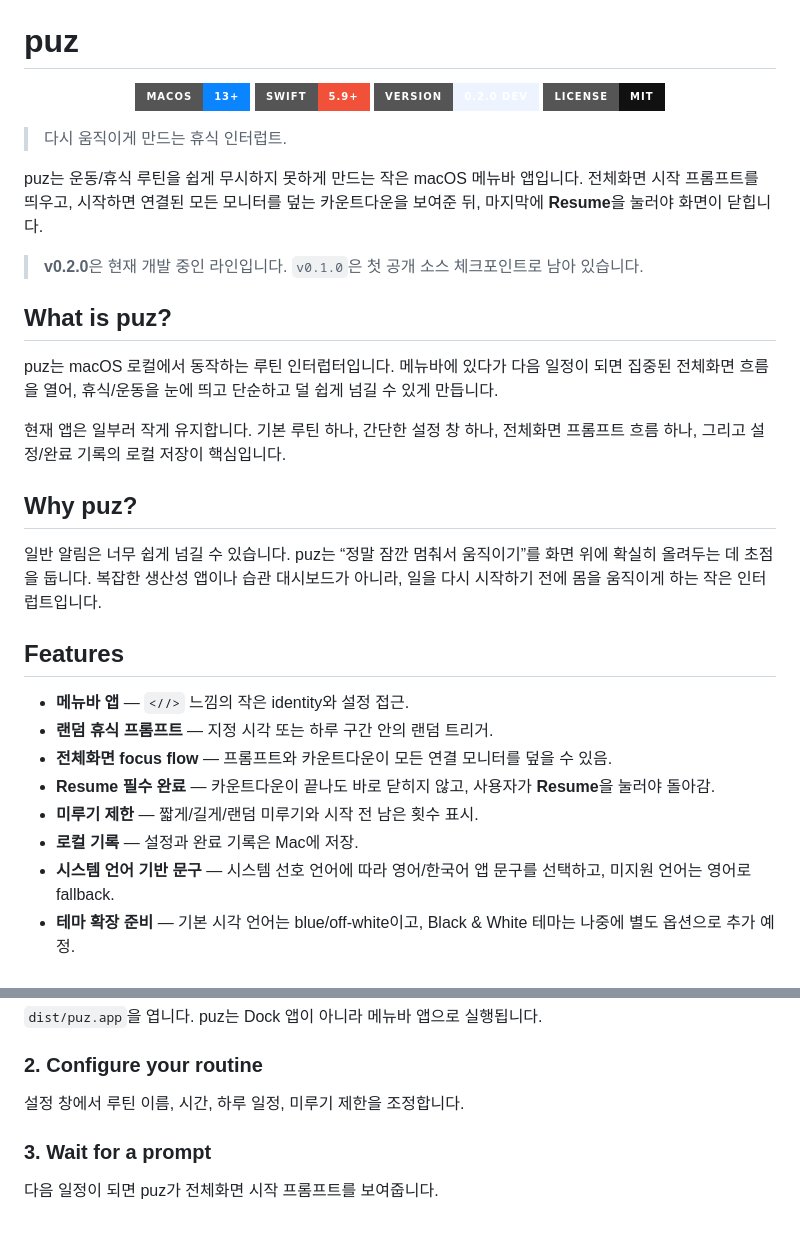
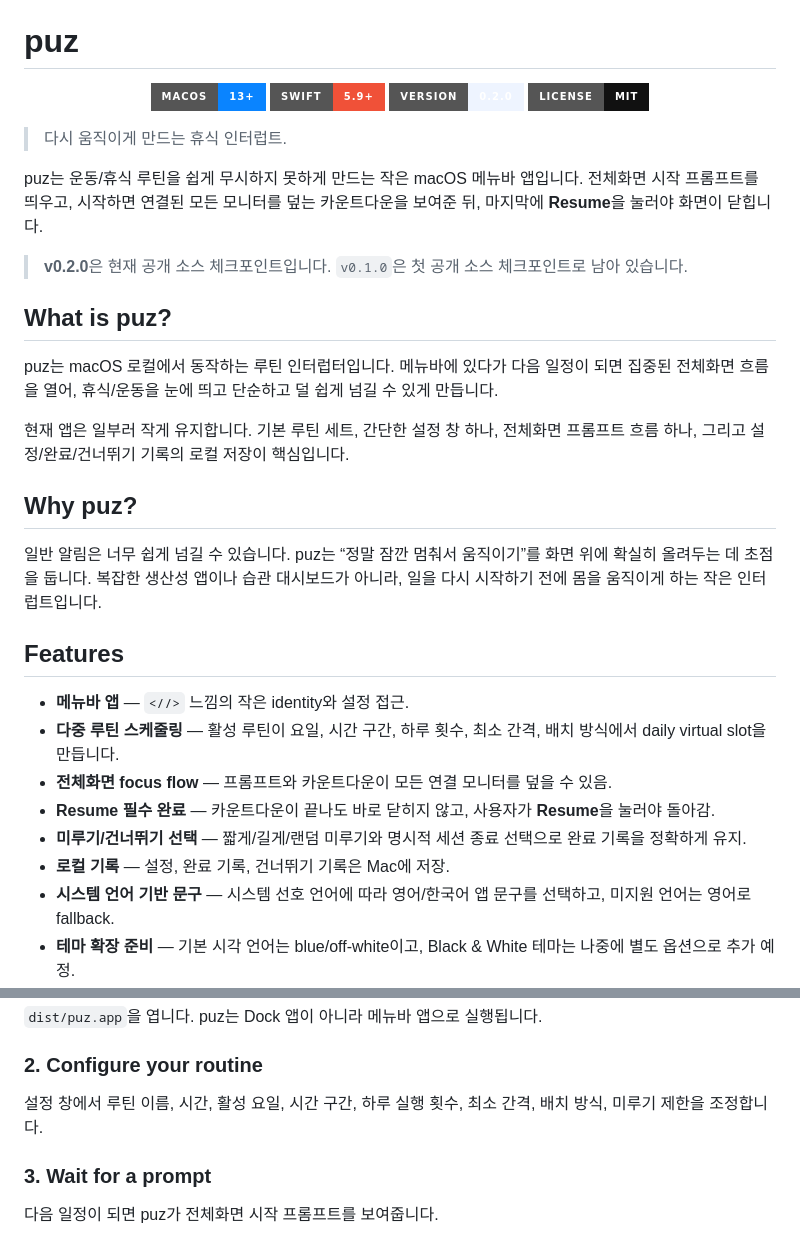
Before and after one commit to hosioobo/puz, a Markdown page: README.ko.md, 2 parts joined by grey strips. Drawn GitHub-style; badges without logos.

```diff
--- a/README.ko.md
+++ b/README.ko.md
@@ -5,7 +5,7 @@
 <p align="center">
   <img alt="macOS 13+" src="https://img.shields.io/badge/macOS-13%2B-0A84FF?style=for-the-badge&logo=apple&logoColor=white">
   <img alt="Swift 5.9+" src="https://img.shields.io/badge/Swift-5.9%2B-F05138?style=for-the-badge&logo=swift&logoColor=white">
-  <img alt="Version 0.2.0 dev" src="https://img.shields.io/badge/version-0.2.0%20dev-EEF4FF?style=for-the-badge">
+  <img alt="Version 0.2.0" src="https://img.shields.io/badge/version-0.2.0-EEF4FF?style=for-the-badge">
   <a href="./LICENSE"><img alt="MIT License" src="https://img.shields.io/badge/license-MIT-111111?style=for-the-badge"></a>
 </p>
 
@@ -13,13 +13,13 @@
 
 puz는 운동/휴식 루틴을 쉽게 무시하지 못하게 만드는 작은 macOS 메뉴바 앱입니다. 전체화면 시작 프롬프트를 띄우고, 시작하면 연결된 모든 모니터를 덮는 카운트다운을 보여준 뒤, 마지막에 **Resume**을 눌러야 화면이 닫힙니다.
 
-> **v0.2.0**은 현재 개발 중인 라인입니다. `v0.1.0`은 첫 공개 소스 체크포인트로 남아 있습니다.
+> **v0.2.0**은 현재 공개 소스 체크포인트입니다. `v0.1.0`은 첫 공개 소스 체크포인트로 남아 있습니다.
 
 ## What is puz?
 
 puz는 macOS 로컬에서 동작하는 루틴 인터럽터입니다. 메뉴바에 있다가 다음 일정이 되면 집중된 전체화면 흐름을 열어, 휴식/운동을 눈에 띄고 단순하고 덜 쉽게 넘길 수 있게 만듭니다.
 
-현재 앱은 일부러 작게 유지합니다. 기본 루틴 하나, 간단한 설정 창 하나, 전체화면 프롬프트 흐름 하나, 그리고 설정/완료 기록의 로컬 저장이 핵심입니다.
+현재 앱은 일부러 작게 유지합니다. 기본 루틴 세트, 간단한 설정 창 하나, 전체화면 프롬프트 흐름 하나, 그리고 설정/완료/건너뛰기 기록의 로컬 저장이 핵심입니다.
 
 ## Why puz?
 
@@ -28,11 +28,11 @@ puz는 macOS 로컬에서 동작하는 루틴 인터럽터입니다. 메뉴바
 ## Features
 
 - **메뉴바 앱** — `<//>` 느낌의 작은 identity와 설정 접근.
-- **랜덤 휴식 프롬프트** — 지정 시각 또는 하루 구간 안의 랜덤 트리거.
+- **다중 루틴 스케줄링** — 활성 루틴이 요일, 시간 구간, 하루 횟수, 최소 간격, 배치 방식에서 daily virtual slot을 만듭니다.
 - **전체화면 focus flow** — 프롬프트와 카운트다운이 모든 연결 모니터를 덮을 수 있음.
 - **Resume 필수 완료** — 카운트다운이 끝나도 바로 닫히지 않고, 사용자가 **Resume**을 눌러야 돌아감.
-- **미루기 제한** — 짧게/길게/랜덤 미루기와 시작 전 남은 횟수 표시.
-- **로컬 기록** — 설정과 완료 기록은 Mac에 저장.
+- **미루기/건너뛰기 선택** — 짧게/길게/랜덤 미루기와 명시적 세션 종료 선택으로 완료 기록을 정확하게 유지.
+- **로컬 기록** — 설정, 완료 기록, 건너뛰기 기록은 Mac에 저장.
 - **시스템 언어 기반 문구** — 시스템 선호 언어에 따라 영어/한국어 앱 문구를 선택하고, 미지원 언어는 영어로 fallback.
 - **테마 확장 준비** — 기본 시각 언어는 blue/off-white이고, Black & White 테마는 나중에 별도 옵션으로 추가 예정.
 
@@ -73,7 +73,7 @@ open dist/puz.app
 
 ### 2. Configure your routine
 
-설정 창에서 루틴 이름, 시간, 하루 일정, 미루기 제한을 조정합니다.
+설정 창에서 루틴 이름, 시간, 활성 요일, 시간 구간, 하루 실행 횟수, 최소 간격, 배치 방식, 미루기 제한을 조정합니다.
 
 ### 3. Wait for a prompt
 
```
Also changed, not shown: other parts of README.ko.md (+18 -18 lines), README.md (+25 -25 lines), docs/assets/screenshots/puz-countdown.png (added), docs/assets/screenshots/puz-start-prompt.png (added).
